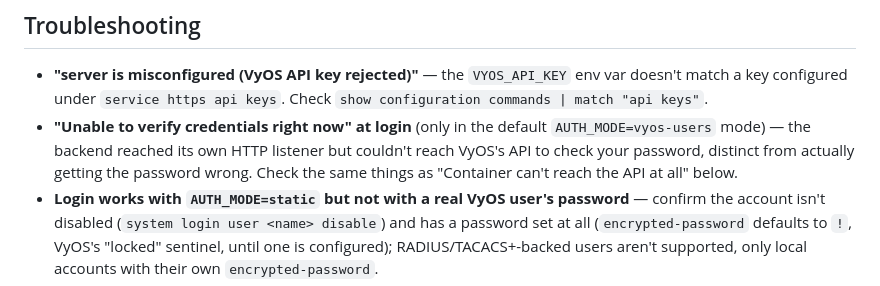
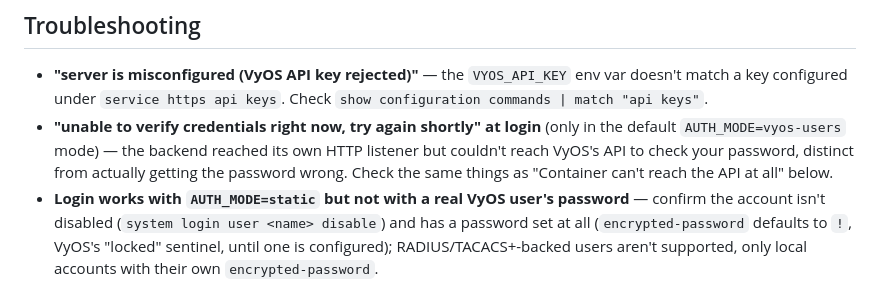
Before and after one commit to walnuss0815/vyos-client, a Markdown page: docs/get-started.md, the part around the change. GitHub-like rendering.

Commit message:
docs(get-started): quote the actual login error message verbatim
Every other troubleshooting bullet quotes the exact string a user
would see (verified against the backend handler that produces it), so
they can search for it directly - this one didn't: the backend's real
message is "unable to verify credentials right now, try again shortly"
(lowercase, with the "try again shortly" suffix), not "Unable to
verify credentials right now" as previously quoted.

```diff
--- a/docs/get-started.md
+++ b/docs/get-started.md
@@ -226,11 +226,12 @@ fallback for anything not yet covered by a purpose-built page.
 - **"server is misconfigured (VyOS API key rejected)"** — the
   `VYOS_API_KEY` env var doesn't match a key configured under
   `service https api keys`. Check `show configuration commands | match "api keys"`.
-- **"Unable to verify credentials right now" at login** (only in the
-  default `AUTH_MODE=vyos-users` mode) — the backend reached its own
-  HTTP listener but couldn't reach VyOS's API to check your password,
-  distinct from actually getting the password wrong. Check the same
-  things as "Container can't reach the API at all" below.
+- **"unable to verify credentials right now, try again shortly" at
+  login** (only in the default `AUTH_MODE=vyos-users` mode) — the
+  backend reached its own HTTP listener but couldn't reach VyOS's API
+  to check your password, distinct from actually getting the password
+  wrong. Check the same things as "Container can't reach the API at
+  all" below.
 - **Login works with `AUTH_MODE=static` but not with a real VyOS user's
   password** — confirm the account isn't disabled (`system login user
   <name> disable`) and has a password set at all (`encrypted-password`
```
